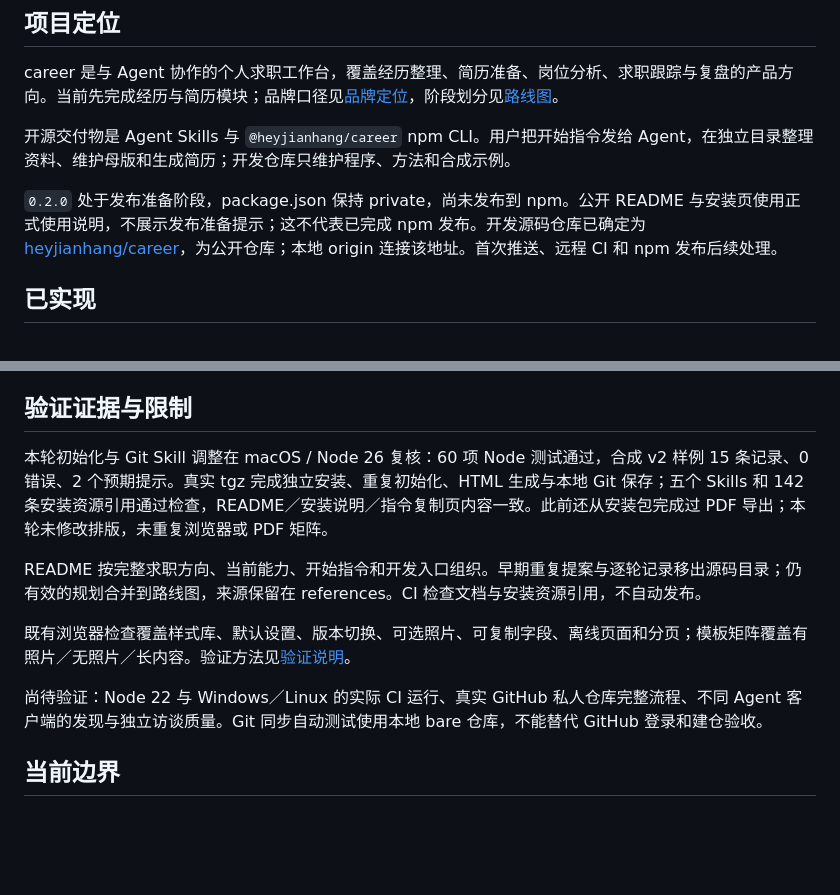
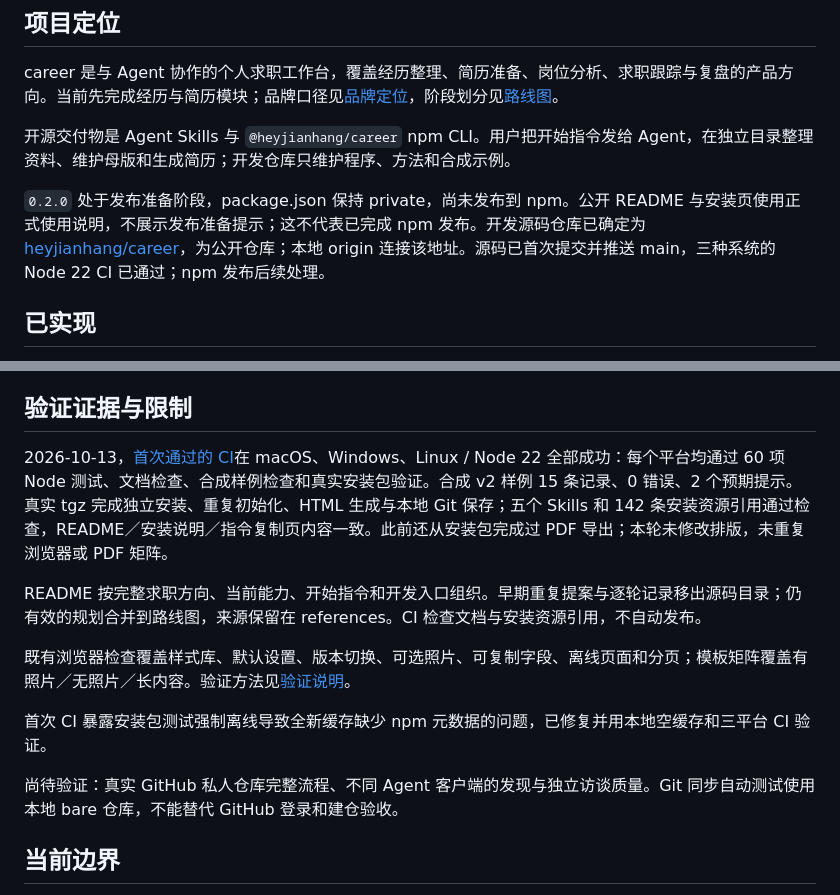
Before and after one commit to heyjianhang/career, a Markdown page: docs/context.md, 2 parts joined by grey strips. GitHub-like rendering; blank space fills up the shorter version.

```diff
--- a/docs/context.md
+++ b/docs/context.md
@@ -8,7 +8,7 @@ career 是与 Agent 协作的个人求职工作台，覆盖经历整理、简历
 
 开源交付物是 Agent Skills 与 `@heyjianhang/career` npm CLI。用户把开始指令发给 Agent，在独立目录整理资料、维护母版和生成简历；开发仓库只维护程序、方法和合成示例。
 
-`0.2.0` 处于发布准备阶段，package.json 保持 private，尚未发布到 npm。公开 README 与安装页使用正式使用说明，不展示发布准备提示；这不代表已完成 npm 发布。开发源码仓库已确定为 [heyjianhang/career](https://github.com/heyjianhang/career)，为公开仓库；本地 origin 连接该地址。首次推送、远程 CI 和 npm 发布后续处理。
+`0.2.0` 处于发布准备阶段，package.json 保持 private，尚未发布到 npm。公开 README 与安装页使用正式使用说明，不展示发布准备提示；这不代表已完成 npm 发布。开发源码仓库已确定为 [heyjianhang/career](https://github.com/heyjianhang/career)，为公开仓库；本地 origin 连接该地址。源码已首次提交并推送 main，三种系统的 Node 22 CI 已通过；npm 发布后续处理。
 
 ## 已实现
 
@@ -22,13 +22,15 @@ career 是与 Agent 协作的个人求职工作台，覆盖经历整理、简历
 
 ## 验证证据与限制
 
-本轮初始化与 Git Skill 调整在 macOS / Node 26 复核：60 项 Node 测试通过，合成 v2 样例 15 条记录、0 错误、2 个预期提示。真实 tgz 完成独立安装、重复初始化、HTML 生成与本地 Git 保存；五个 Skills 和 142 条安装资源引用通过检查，README／安装说明／指令复制页内容一致。此前还从安装包完成过 PDF 导出；本轮未修改排版，未重复浏览器或 PDF 矩阵。
+2026-10-13，[首次通过的 CI](https://github.com/heyjianhang/career/actions/runs/38360490634)在 macOS、Windows、Linux / Node 22 全部成功：每个平台均通过 60 项 Node 测试、文档检查、合成样例检查和真实安装包验证。合成 v2 样例 15 条记录、0 错误、2 个预期提示。真实 tgz 完成独立安装、重复初始化、HTML 生成与本地 Git 保存；五个 Skills 和 142 条安装资源引用通过检查，README／安装说明／指令复制页内容一致。此前还从安装包完成过 PDF 导出；本轮未修改排版，未重复浏览器或 PDF 矩阵。
 
 README 按完整求职方向、当前能力、开始指令和开发入口组织。早期重复提案与逐轮记录移出源码目录；仍有效的规划合并到路线图，来源保留在 references。CI 检查文档与安装资源引用，不自动发布。
 
 既有浏览器检查覆盖样式库、默认设置、版本切换、可选照片、可复制字段、离线页面和分页；模板矩阵覆盖有照片／无照片／长内容。验证方法见[验证说明](validation.md)。
 
-尚待验证：Node 22 与 Windows／Linux 的实际 CI 运行、真实 GitHub 私人仓库完整流程、不同 Agent 客户端的发现与独立访谈质量。Git 同步自动测试使用本地 bare 仓库，不能替代 GitHub 登录和建仓验收。
+首次 CI 暴露安装包测试强制离线导致全新缓存缺少 npm 元数据的问题，已修复并用本地空缓存和三平台 CI 验证。
+
+尚待验证：真实 GitHub 私人仓库完整流程、不同 Agent 客户端的发现与独立访谈质量。Git 同步自动测试使用本地 bare 仓库，不能替代 GitHub 登录和建仓验收。
 
 ## 当前边界
 
```
Also changed, not shown: docs/development.md (+2 -2 lines), docs/validation.md (+2 -2 lines).
